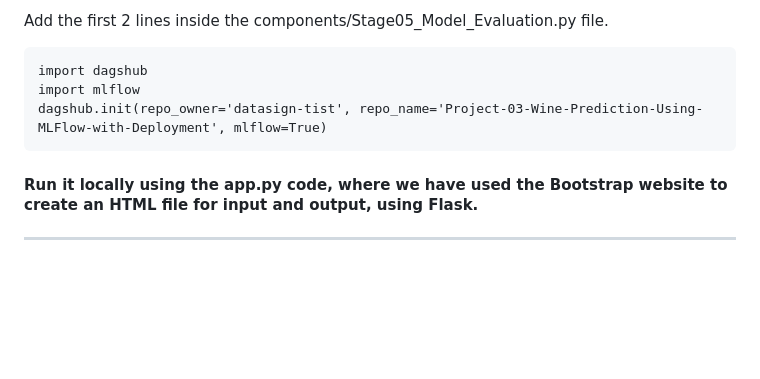
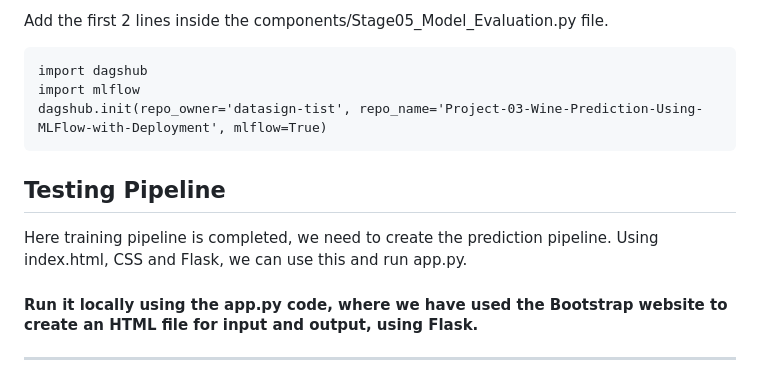
Before and after one commit to datasign-tist/Project-03-Wine-Prediction-Using-MLFlow-with-Deployment, a Markdown page: README.md, the part around the change. Rendered like a GitHub page; blank space fills up the shorter version.

````diff
--- a/README.md
+++ b/README.md
@@ -74,6 +74,10 @@ import dagshub
 import mlflow
 dagshub.init(repo_owner='datasign-tist', repo_name='Project-03-Wine-Prediction-Using-MLFlow-with-Deployment', mlflow=True)
 ```
+## Testing Pipeline
+Here training pipeline is completed, we need to create the prediction pipeline.
+Using index.html, CSS and Flask, we can use this and run app.py.
+
 #### Run it locally using the app.py code, where we have used the Bootstrap website to create an HTML file for input and output, using Flask.
 ------------------------------------------------------------------------------------------------------------
 
````
